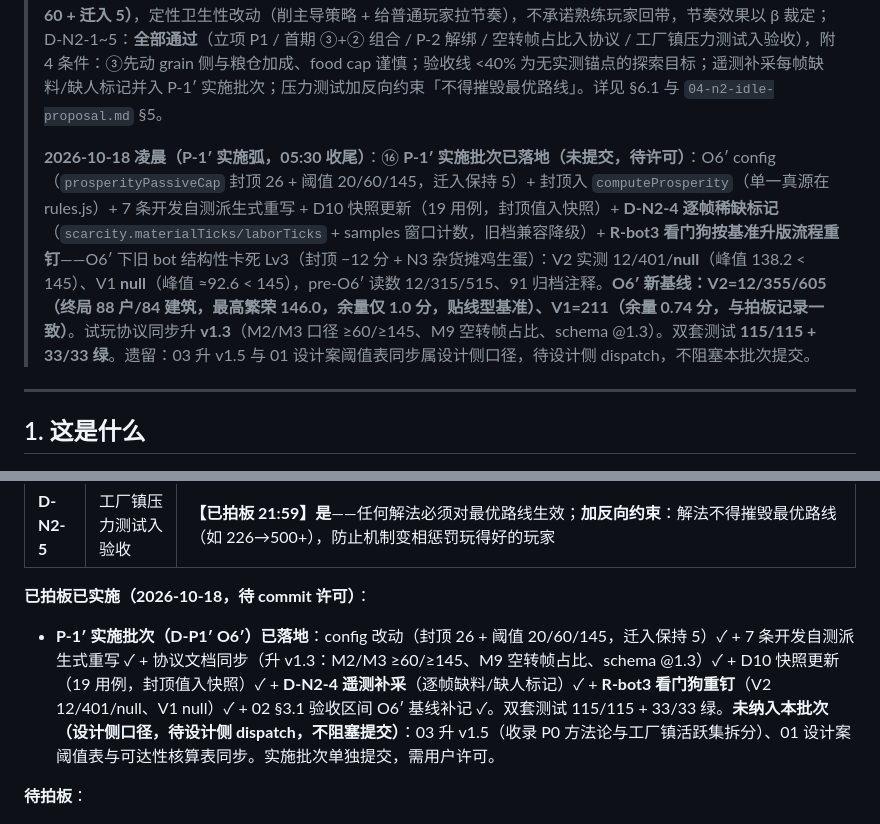
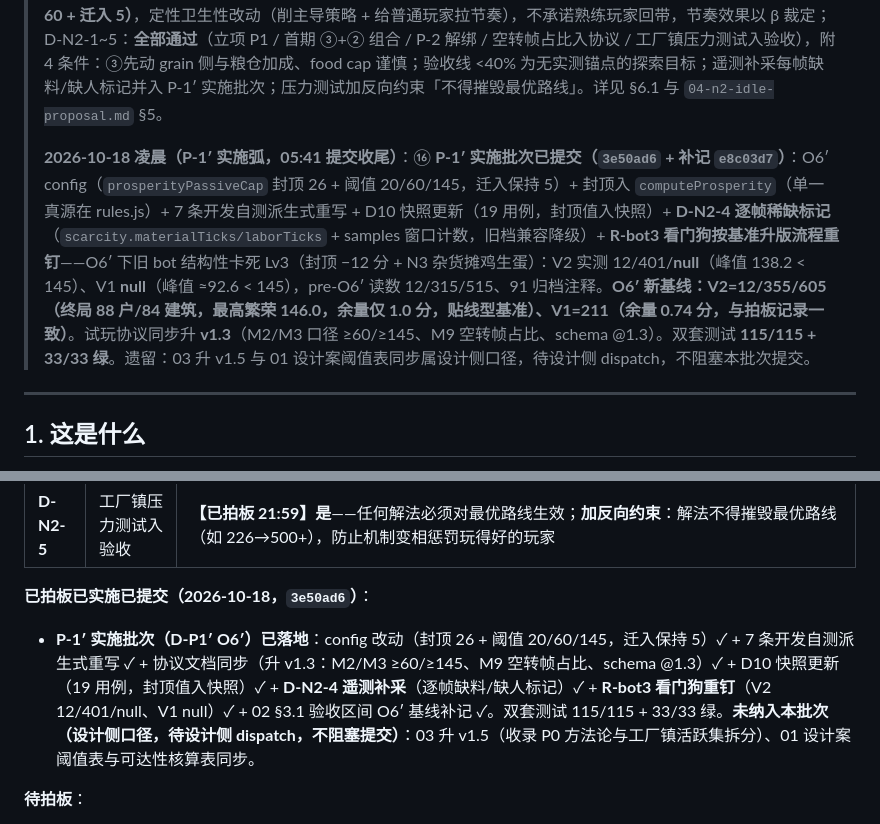
Before and after one commit to ysyonline/life, a Markdown page: docs/HANDOVER.md, 2 parts joined by grey strips. Drawn GitHub-style.

Commit message:
docs: 交接文档收尾——P-1′ 实施弧状态统一为已提交（3e50ad6/e8c03d7）

```diff
--- a/docs/HANDOVER.md
+++ b/docs/HANDOVER.md
@@ -11,7 +11,7 @@
 >
 > **2026-10-17 晚末（拍板弧，21:59 收尾）**：⑭ **commit 完成**：`45b7075`（bot 修复 + 遥测派生）/ `cdba654`（D10 快照 + 探针留档 + 文档）/ `4916996`（交接总账补记），工作区仅余有意 untracked。⑮ **三项拍板落定**——D-L\*：**β（真人试玩）为主、α（多构型种子枚举）为辅**，L\* 一律视为搜索上界；D-P1′：**O6′（封顶 26 + Lv4 145 + Lv3 60 + 迁入 5）**，定性卫生性改动（削主导策略 + 给普通玩家拉节奏），不承诺熟练玩家回带，节奏效果以 β 裁定；D-N2-1~5：**全部通过**（立项 P1 / 首期 ③+② 组合 / P-2 解绑 / 空转帧占比入协议 / 工厂镇压力测试入验收），附 4 条件：③先动 grain 侧与粮仓加成、food cap 谨慎；验收线 <40% 为无实测锚点的探索目标；遥测补采每帧缺料/缺人标记并入 P-1′ 实施批次；压力测试加反向约束「不得摧毁最优路线」。详见 §6.1 与 `04-n2-idle-proposal.md` §5。
 >
-> **2026-10-18 凌晨（P-1′ 实施弧，05:30 收尾）**：⑯ **P-1′ 实施批次已落地（未提交，待许可）**：O6′ config（`prosperityPassiveCap` 封顶 26 + 阈值 20/60/145，迁入保持 5）+ 封顶入 `computeProsperity`（单一真源在 rules.js）+ 7 条开发自测派生式重写 + D10 快照更新（19 用例，封顶值入快照）+ **D-N2-4 逐帧稀缺标记**（`scarcity.materialTicks/laborTicks` + samples 窗口计数，旧档兼容降级）+ **R-bot3 看门狗按基准升版流程重钉**——O6′ 下旧 bot 结构性卡死 Lv3（封顶 −12 分 + N3 杂货摊鸡生蛋）：V2 实测 12/401/**null**（峰值 138.2 < 145）、V1 **null**（峰值 ≈92.6 < 145），pre-O6′ 读数 12/315/515、91 归档注释。**O6′ 新基线：V2=12/355/605（终局 88 户/84 建筑，最高繁荣 146.0，余量仅 1.0 分，贴线型基准）、V1=211（余量 0.74 分，与拍板记录一致）**。试玩协议同步升 **v1.3**（M2/M3 口径 ≥60/≥145、M9 空转帧占比、schema @1.3）。双套测试 **115/115 + 33/33 绿**。遗留：03 升 v1.5 与 01 设计案阈值表同步属设计侧口径，待设计侧 dispatch，不阻塞本批次提交。
+> **2026-10-18 凌晨（P-1′ 实施弧，05:41 提交收尾）**：⑯ **P-1′ 实施批次已提交（`3e50ad6` + 补记 `e8c03d7`）**：O6′ config（`prosperityPassiveCap` 封顶 26 + 阈值 20/60/145，迁入保持 5）+ 封顶入 `computeProsperity`（单一真源在 rules.js）+ 7 条开发自测派生式重写 + D10 快照更新（19 用例，封顶值入快照）+ **D-N2-4 逐帧稀缺标记**（`scarcity.materialTicks/laborTicks` + samples 窗口计数，旧档兼容降级）+ **R-bot3 看门狗按基准升版流程重钉**——O6′ 下旧 bot 结构性卡死 Lv3（封顶 −12 分 + N3 杂货摊鸡生蛋）：V2 实测 12/401/**null**（峰值 138.2 < 145）、V1 **null**（峰值 ≈92.6 < 145），pre-O6′ 读数 12/315/515、91 归档注释。**O6′ 新基线：V2=12/355/605（终局 88 户/84 建筑，最高繁荣 146.0，余量仅 1.0 分，贴线型基准）、V1=211（余量 0.74 分，与拍板记录一致）**。试玩协议同步升 **v1.3**（M2/M3 口径 ≥60/≥145、M9 空转帧占比、schema @1.3）。双套测试 **115/115 + 33/33 绿**。遗留：03 升 v1.5 与 01 设计案阈值表同步属设计侧口径，待设计侧 dispatch，不阻塞本批次提交。
 
 ---
 
@@ -148,8 +148,8 @@ node scratch/factory-town-replay2.mjs                         # 工厂镇独立
 | **D-N2-4** | 空转帧占比入试玩协议 | **【已拍板 21:59】是**，阈值 < 40%（标注：**无实测锚点的探索目标**，实测最低为小城模式 67.3%，不作硬 Gate，终判以真人试玩为主）。前置工程：遥测补采每帧缺料/缺人状态（现 chainBreaks 只记首次 idle、samples 无逐帧稀缺标记），**并入 P-1′ 实施批次**，使下一轮真人试玩（B2：2 位新玩家 × 2 局）直接采到 N2 真人基线 |
 | **D-N2-5** | 工厂镇压力测试入验收 | **【已拍板 21:59】是**——任何解法必须对最优路线生效；**加反向约束**：解法不得摧毁最优路线（如 226→500+），防止机制变相惩罚玩得好的玩家 |
 
-**已拍板已实施（2026-10-18，待 commit 许可）**：
-- **P-1′ 实施批次（D-P1′ O6′）已落地**：config 改动（封顶 26 + 阈值 20/60/145，迁入保持 5）✓ + 7 条开发自测派生式重写 ✓ + 协议文档同步（升 v1.3：M2/M3 ≥60/≥145、M9 空转帧占比、schema @1.3）✓ + D10 快照更新（19 用例，封顶值入快照）✓ + **D-N2-4 遥测补采**（逐帧缺料/缺人标记）✓ + **R-bot3 看门狗重钉**（V2 12/401/null、V1 null）✓ + 02 §3.1 验收区间 O6′ 基线补记 ✓。双套测试 115/115 + 33/33 绿。**未纳入本批次（设计侧口径，待设计侧 dispatch，不阻塞提交）**：03 升 v1.5（收录 P0 方法论与工厂镇活跃集拆分）、01 设计案阈值表与可达性核算表同步。实施批次单独提交，需用户许可。
+**已拍板已实施已提交（2026-10-18，`3e50ad6`）**：
+- **P-1′ 实施批次（D-P1′ O6′）已落地**：config 改动（封顶 26 + 阈值 20/60/145，迁入保持 5）✓ + 7 条开发自测派生式重写 ✓ + 协议文档同步（升 v1.3：M2/M3 ≥60/≥145、M9 空转帧占比、schema @1.3）✓ + D10 快照更新（19 用例，封顶值入快照）✓ + **D-N2-4 遥测补采**（逐帧缺料/缺人标记）✓ + **R-bot3 看门狗重钉**（V2 12/401/null、V1 null）✓ + 02 §3.1 验收区间 O6′ 基线补记 ✓。双套测试 115/115 + 33/33 绿。**未纳入本批次（设计侧口径，待设计侧 dispatch，不阻塞提交）**：03 升 v1.5（收录 P0 方法论与工厂镇活跃集拆分）、01 设计案阈值表与可达性核算表同步。
 
 **待拍板**：
 1. **可选授权**：humanRound3Bot × O6′ 复放（约半天，把「熟练玩家落点 288~330」从外推变硬数；建议授权，可与 P-1′ 实施并行跑，不阻塞）
```
